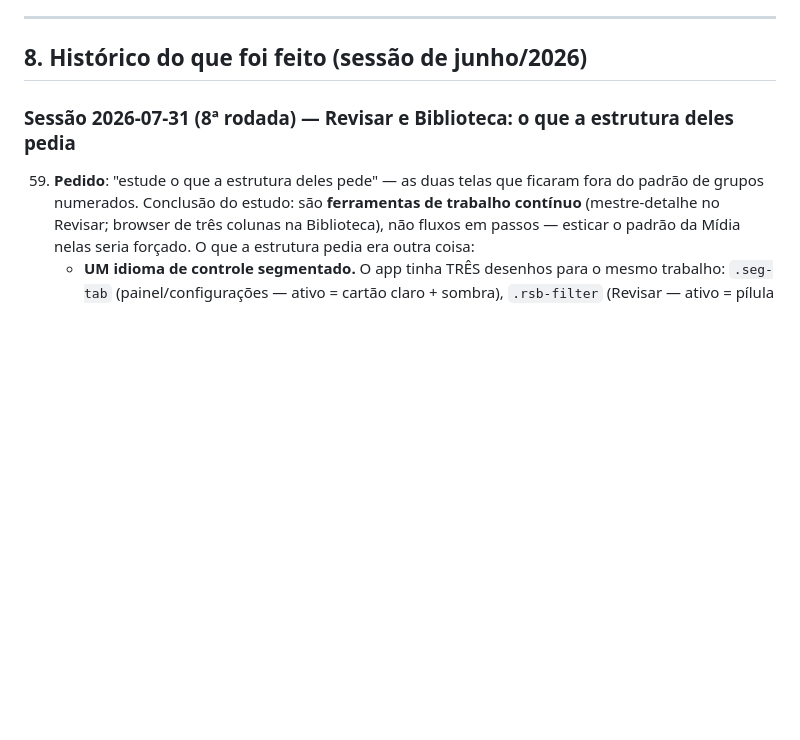
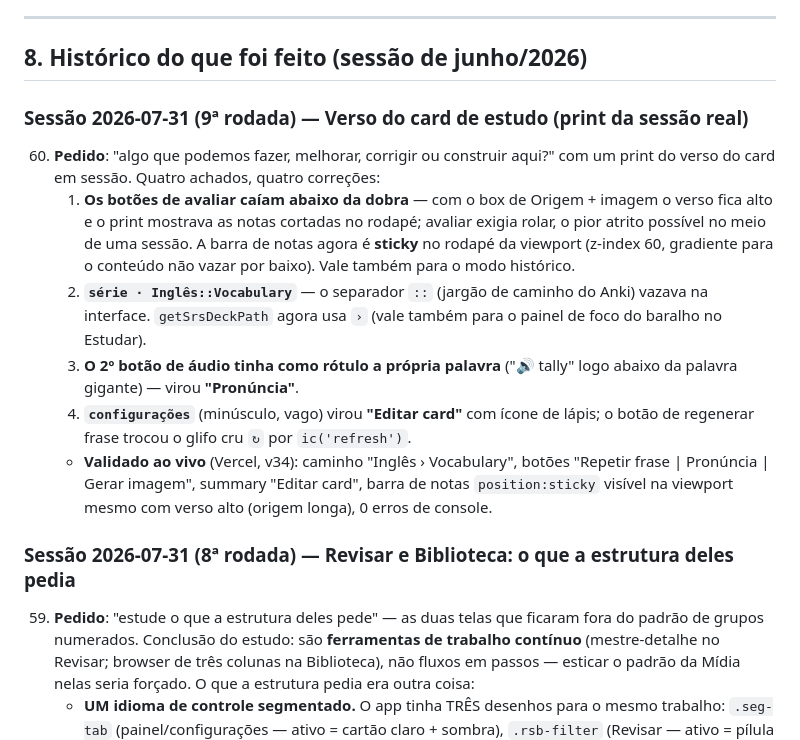
Before and after one commit to Djemeson/english-lab, a Markdown page: ESTADO-DO-PROJETO.md, the part around the change. GitHub-like rendering; blank space fills up the shorter version.

Commit message:
Registra os ajustes do verso do card no ESTADO (item 60)
Co-Authored-By: Claude Opus 5 <noreply@anthropic.com>

```diff
--- a/ESTADO-DO-PROJETO.md
+++ b/ESTADO-DO-PROJETO.md
@@ -263,6 +263,27 @@ maxInterval (36500), leechThreshold (50)
 ---
 
 ## 8. Histórico do que foi feito (sessão de junho/2026)
+
+### Sessão 2026-07-31 (9ª rodada) — Verso do card de estudo (print da sessão real)
+60. **Pedido**: "algo que podemos fazer, melhorar, corrigir ou construir aqui?" com um print do
+    verso do card em sessão. Quatro achados, quatro correções:
+    1. **Os botões de avaliar caíam abaixo da dobra** — com o box de Origem + imagem o verso
+       fica alto e o print mostrava as notas cortadas no rodapé; avaliar exigia rolar, o pior
+       atrito possível no meio de uma sessão. A barra de notas agora é **sticky** no rodapé da
+       viewport (z-index 60, gradiente para o conteúdo não vazar por baixo). Vale também para
+       o modo histórico.
+    2. **`série · Inglês::Vocabulary`** — o separador `::` (jargão de caminho do Anki) vazava
+       na interface. `getSrsDeckPath` agora usa ` › ` (vale também para o painel de foco do
+       baralho no Estudar).
+    3. **O 2º botão de áudio tinha como rótulo a própria palavra** ("🔊 tally" logo abaixo da
+       palavra gigante) — virou **"Pronúncia"**.
+    4. **`configurações`** (minúsculo, vago) virou **"Editar card"** com ícone de lápis; o
+       botão de regenerar frase trocou o glifo cru `↻` por `ic('refresh')`.
+    - **Validado ao vivo** (Vercel, v34): caminho "Inglês › Vocabulary", botões "Repetir frase
+      | Pronúncia | Gerar imagem", summary "Editar card", barra de notas `position:sticky`
+      visível na viewport mesmo com verso alto (origem longa), 0 erros de console.
+
+
 
 ### Sessão 2026-07-31 (8ª rodada) — Revisar e Biblioteca: o que a estrutura deles pedia
 59. **Pedido**: "estude o que a estrutura deles pede" — as duas telas que ficaram fora do
```
